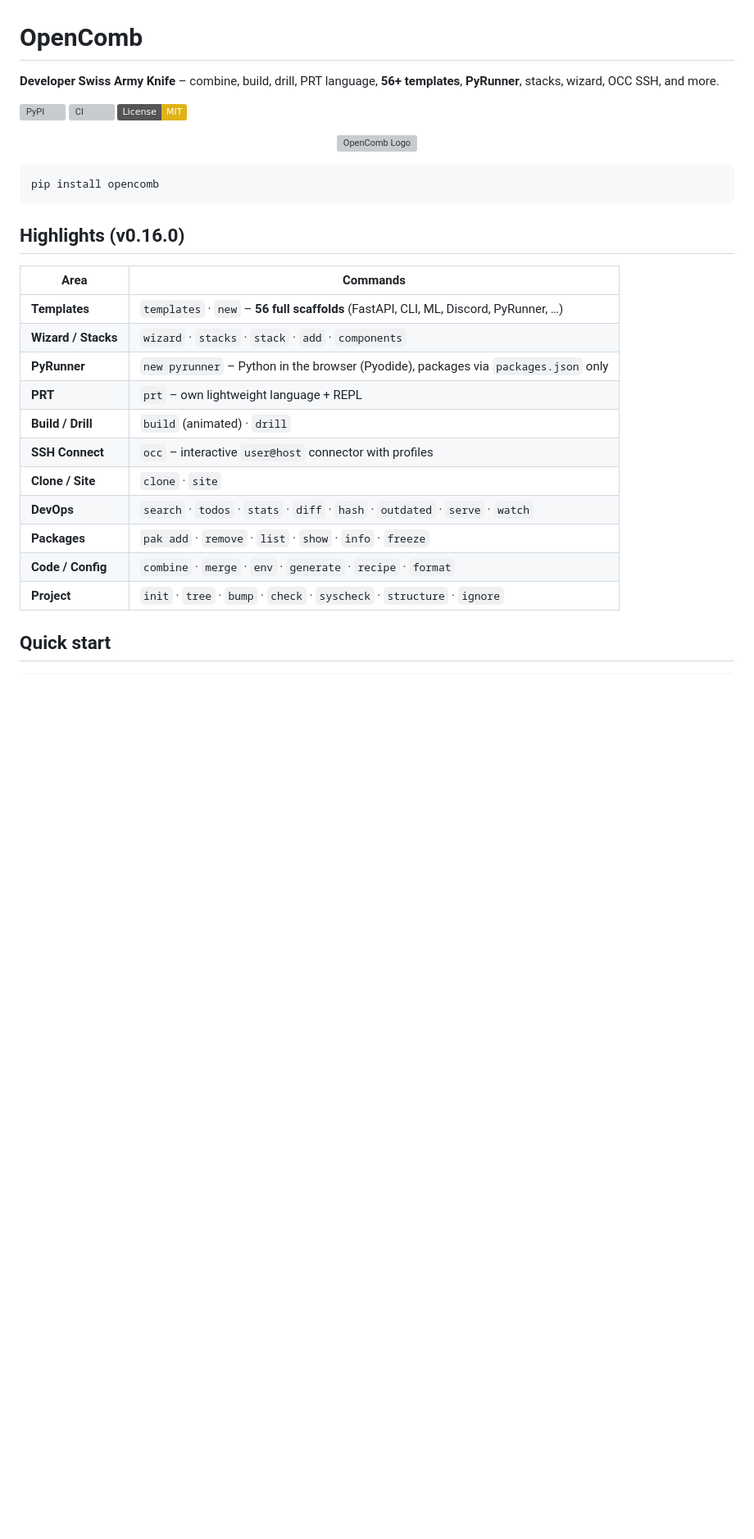
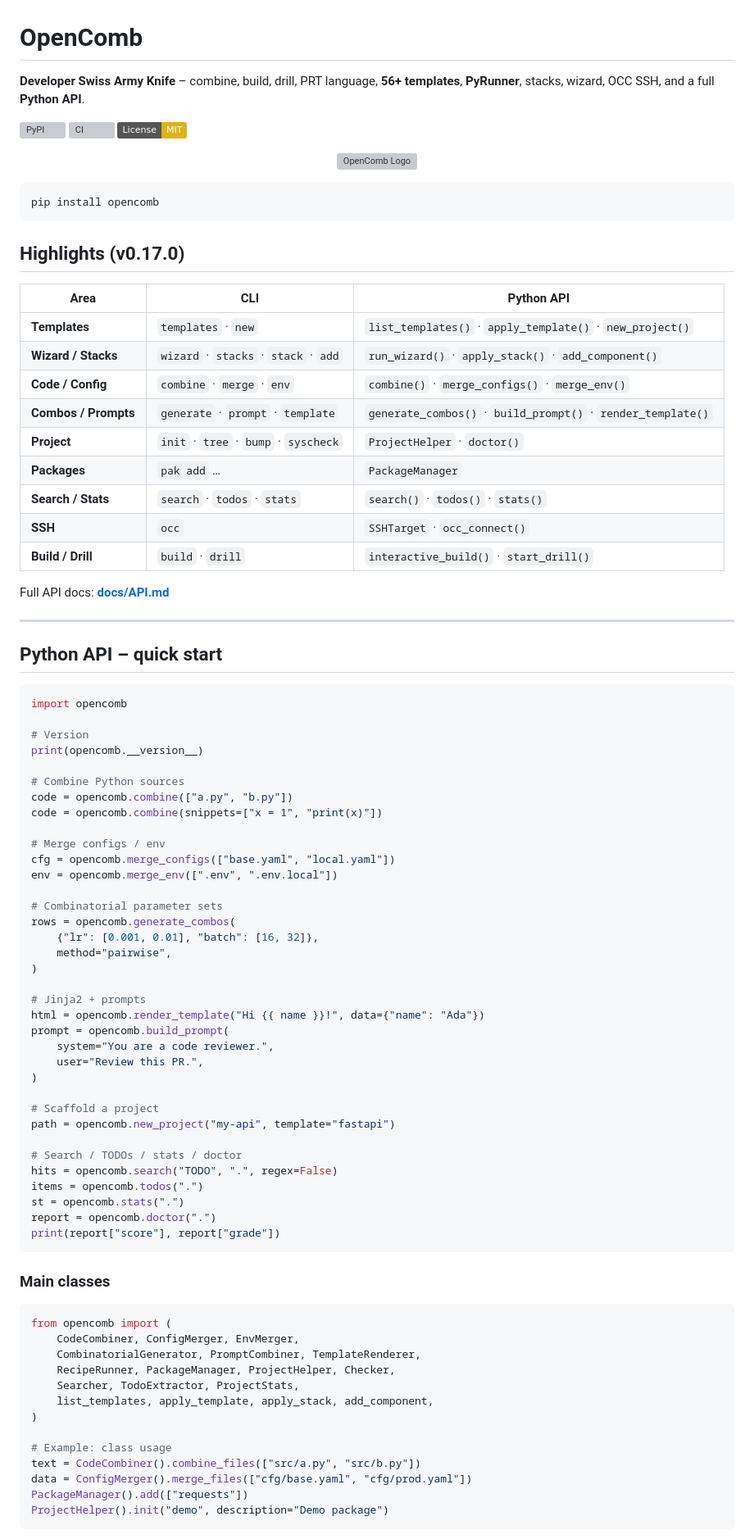
Before and after one commit to SlabyLol/OpenComb, a Markdown page: README.md, the part around one of its changes. Shown at 82% size. Rendered like a GitHub page; badges without logos; blank space fills up the shorter version; grey boxes are pictures that could not be loaded.

Commit message:
docs: README v0.17.0 with Python API quick start

````diff
--- a/README.md
+++ b/README.md
@@ -1,6 +1,6 @@
 # OpenComb
 
-**Developer Swiss Army Knife** – combine, build, drill, PRT language, **56+ templates**, **PyRunner**, stacks, wizard, OCC SSH, and more.
+**Developer Swiss Army Knife** – combine, build, drill, PRT language, **56+ templates**, **PyRunner**, stacks, wizard, OCC SSH, and a full **Python API**.
 
 [![PyPI](https://img.shields.io/pypi/v/opencomb.svg)](https://pypi.org/project/opencomb/)
 [![CI](https://github.com/SlabyLol/OpenComb/actions/workflows/ci.yml/badge.svg)](https://github.com/SlabyLol/OpenComb/actions/workflows/ci.yml)
@@ -14,20 +14,79 @@
 pip install opencomb
 ```
 
-## Highlights (v0.16.0)
+## Highlights (v0.17.0)
 
-| Area | Commands |
-|------|----------|
-| **Templates** | `templates` · `new` – **56 full scaffolds** (FastAPI, CLI, ML, Discord, PyRunner, …) |
-| **Wizard / Stacks** | `wizard` · `stacks` · `stack` · `add` · `components` |
-| **PyRunner** | `new pyrunner` – Python in the browser (Pyodide), packages via `packages.json` only |
-| **PRT** | `prt` – own lightweight language + REPL |
-| **Build / Drill** | `build` (animated) · `drill` |
-| **SSH Connect** | `occ` – interactive `user@host` connector with profiles |
-| **Clone / Site** | `clone` · `site` |
-| **DevOps** | `search` · `todos` · `stats` · `diff` · `hash` · `outdated` · `serve` · `watch` |
-| **Packages** | `pak add` · `remove` · `list` · `show` · `info` · `freeze` |
-| **Code / Config** | `combine` · `merge` · `env` · `generate` · `recipe` · `format` |
-| **Project** | `init` · `tree` · `bump` · `check` · `syscheck` · `structure` · `ignore` |
+| Area | CLI | Python API |
+|------|-----|------------|
+| **Templates** | `templates` · `new` | `list_templates()` · `apply_template()` · `new_project()` |
+| **Wizard / Stacks** | `wizard` · `stacks` · `stack` · `add` | `run_wizard()` · `apply_stack()` · `add_component()` |
+| **Code / Config** | `combine` · `merge` · `env` | `combine()` · `merge_configs()` · `merge_env()` |
+| **Combos / Prompts** | `generate` · `prompt` · `template` | `generate_combos()` · `build_prompt()` · `render_template()` |
+| **Project** | `init` · `tree` · `bump` · `syscheck` | `ProjectHelper` · `doctor()` |
+| **Packages** | `pak add` … | `PackageManager` |
+| **Search / Stats** | `search` · `todos` · `stats` | `search()` · `todos()` · `stats()` |
+| **SSH** | `occ` | `SSHTarget` · `occ_connect()` |
+| **Build / Drill** | `build` · `drill` | `interactive_build()` · `start_drill()` |
 
-## Quick start
+Full API docs: **[docs/API.md](docs/API.md)**
+
+---
+
+## Python API – quick start
+
+```python
+import opencomb
+
+# Version
+print(opencomb.__version__)
+
+# Combine Python sources
+code = opencomb.combine(["a.py", "b.py"])
+code = opencomb.combine(snippets=["x = 1", "print(x)"])
+
+# Merge configs / env
+cfg = opencomb.merge_configs(["base.yaml", "local.yaml"])
+env = opencomb.merge_env([".env", ".env.local"])
+
+# Combinatorial parameter sets
+rows = opencomb.generate_combos(
+    {"lr": [0.001, 0.01], "batch": [16, 32]},
+    method="pairwise",
+)
+
+# Jinja2 + prompts
+html = opencomb.render_template("Hi {{ name }}!", data={"name": "Ada"})
+prompt = opencomb.build_prompt(
+    system="You are a code reviewer.",
+    user="Review this PR.",
+)
+
+# Scaffold a project
+path = opencomb.new_project("my-api", template="fastapi")
+
+# Search / TODOs / stats / doctor
+hits = opencomb.search("TODO", ".", regex=False)
+items = opencomb.todos(".")
+st = opencomb.stats(".")
+report = opencomb.doctor(".")
+print(report["score"], report["grade"])
+```
+
+### Main classes
+
+```python
+from opencomb import (
+    CodeCombiner, ConfigMerger, EnvMerger,
+    CombinatorialGenerator, PromptCombiner, TemplateRenderer,
+    RecipeRunner, PackageManager, ProjectHelper, Checker,
+    Searcher, TodoExtractor, ProjectStats,
+    list_templates, apply_template, apply_stack, add_component,
+)
+
+# Example: class usage
+text = CodeCombiner().combine_files(["src/a.py", "src/b.py"])
+data = ConfigMerger().merge_files(["cfg/base.yaml", "cfg/prod.yaml"])
+PackageManager().add(["requests"])
+ProjectHelper().init("demo", description="Demo package")
+```
+
````
Also changed, not shown: other parts of README.md (+14 -11 lines).
